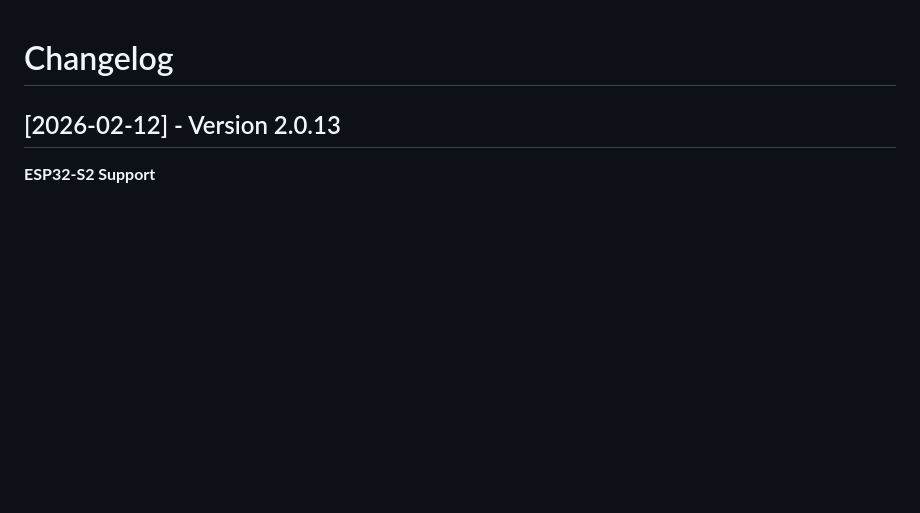
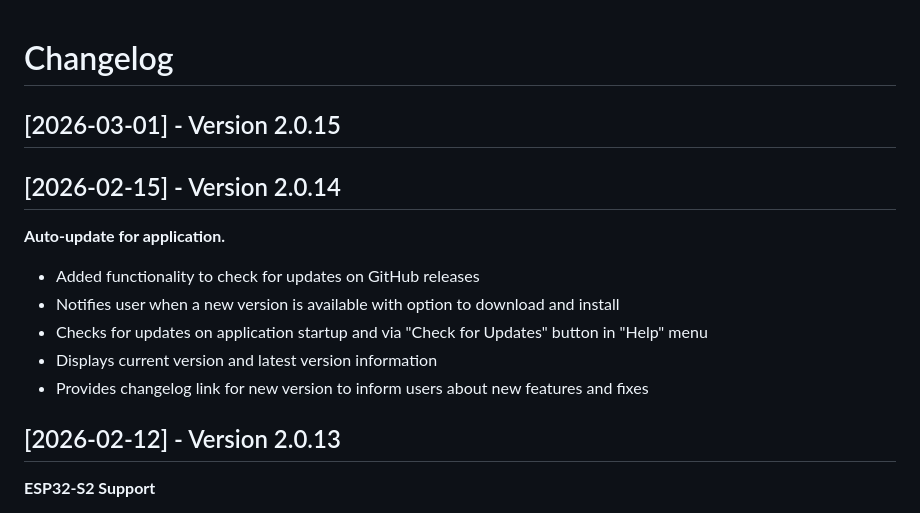
Before and after one commit to rkalwak/GuiGenericDesktop, a Markdown page: GuiGenericBuilderDesktop/Changelog.md, the part around the change. Drawn GitHub-style; blank space fills up the shorter version.

Commit message:
Changelog update

```diff
--- a/GuiGenericBuilderDesktop/Changelog.md
+++ b/GuiGenericBuilderDesktop/Changelog.md
@@ -1,4 +1,14 @@
 # Changelog
+
+## [2026-03-01] - Version 2.0.15
+## [2026-02-15] - Version 2.0.14
+
+**Auto-update for application.**
+- Added functionality to check for updates on GitHub releases
+- Notifies user when a new version is available with option to download and install
+- Checks for updates on application startup and via "Check for Updates" button in "Help" menu
+- Displays current version and latest version information
+- Provides changelog link for new version to inform users about new features and fixes
 
 ## [2026-02-12] - Version 2.0.13
 
```
